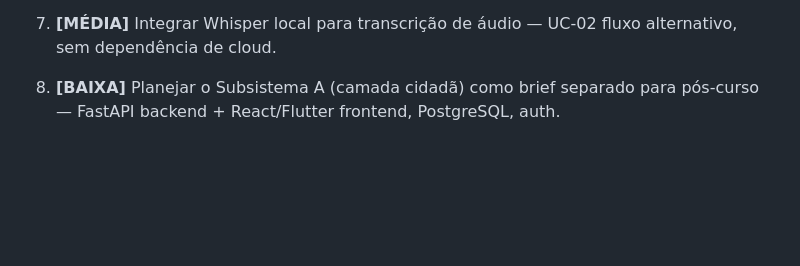
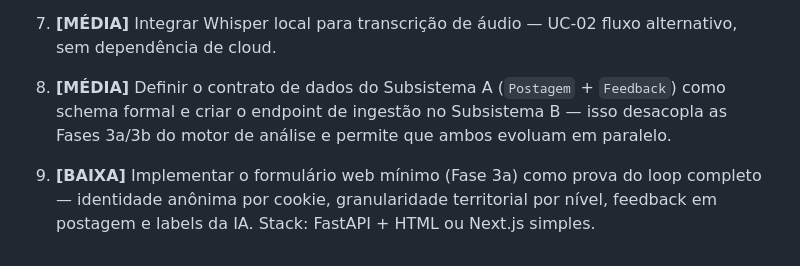
Before and after one commit to Andreymcz/puc-inf2921-c, a Markdown page: _output/research-logs/research-000023-plataforma-fala-gavea-roadmap.md, the part around one of its changes. Drawn GitHub-style; blank space fills up the shorter version.

```diff
--- a/_output/research-logs/research-000023-plataforma-fala-gavea-roadmap.md
+++ b/_output/research-logs/research-000023-plataforma-fala-gavea-roadmap.md
@@ -206,4 +270,6 @@ O Documento 2 elaborado pelo grupo articula exatamente essa visão, que o Andrey
 
 7. **[MÉDIA]** Integrar Whisper local para transcrição de áudio — UC-02 fluxo alternativo, sem dependência de cloud.
 
-8. **[BAIXA]** Planejar o Subsistema A (camada cidadã) como brief separado para pós-curso — FastAPI backend + React/Flutter frontend, PostgreSQL, auth.
+8. **[MÉDIA]** Definir o contrato de dados do Subsistema A (`Postagem` + `Feedback`) como schema formal e criar o endpoint de ingestão no Subsistema B — isso desacopla as Fases 3a/3b do motor de análise e permite que ambos evoluam em paralelo.
+
+9. **[BAIXA]** Implementar o formulário web mínimo (Fase 3a) como prova do loop completo — identidade anônima por cookie, granularidade territorial por nível, feedback em postagem e labels da IA. Stack: FastAPI + HTML ou Next.js simples.
```
Also changed, not shown: other parts of _output/research-logs/research-000023-plataforma-fala-gavea-roadmap.md (+74 -10 lines).
